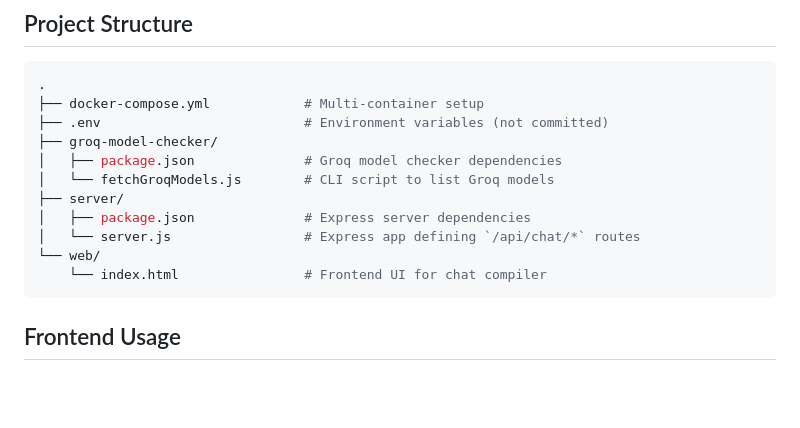
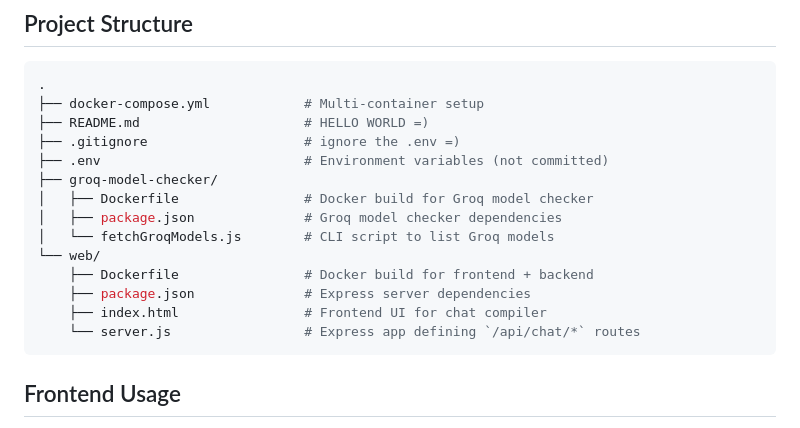
Before and after one commit to davidsilb/chat-app, a Markdown page: README.md, the part around the change. Drawn GitHub-style; blank space fills up the shorter version.

Commit message:
fix dir structure tree part

````diff
--- a/README.md
+++ b/README.md
@@ -71,15 +71,18 @@ A multi-container application that combines:
 ```bash
 .
 ├── docker-compose.yml            # Multi-container setup
+├── README.md                     # HELLO WORLD =)
+├── .gitignore                    # ignore the .env =)
 ├── .env                          # Environment variables (not committed)
 ├── groq-model-checker/
+│   ├── Dockerfile                # Docker build for Groq model checker
 │   ├── package.json              # Groq model checker dependencies
 │   └── fetchGroqModels.js        # CLI script to list Groq models
-├── server/
-│   ├── package.json              # Express server dependencies
-│   └── server.js                 # Express app defining `/api/chat/*` routes
 └── web/
-    └── index.html                # Frontend UI for chat compiler
+    ├── Dockerfile                # Docker build for frontend + backend
+    ├── package.json              # Express server dependencies
+    ├── index.html                # Frontend UI for chat compiler
+    └── server.js                 # Express app defining `/api/chat/*` routes
 ```
 
 ## Frontend Usage
````
